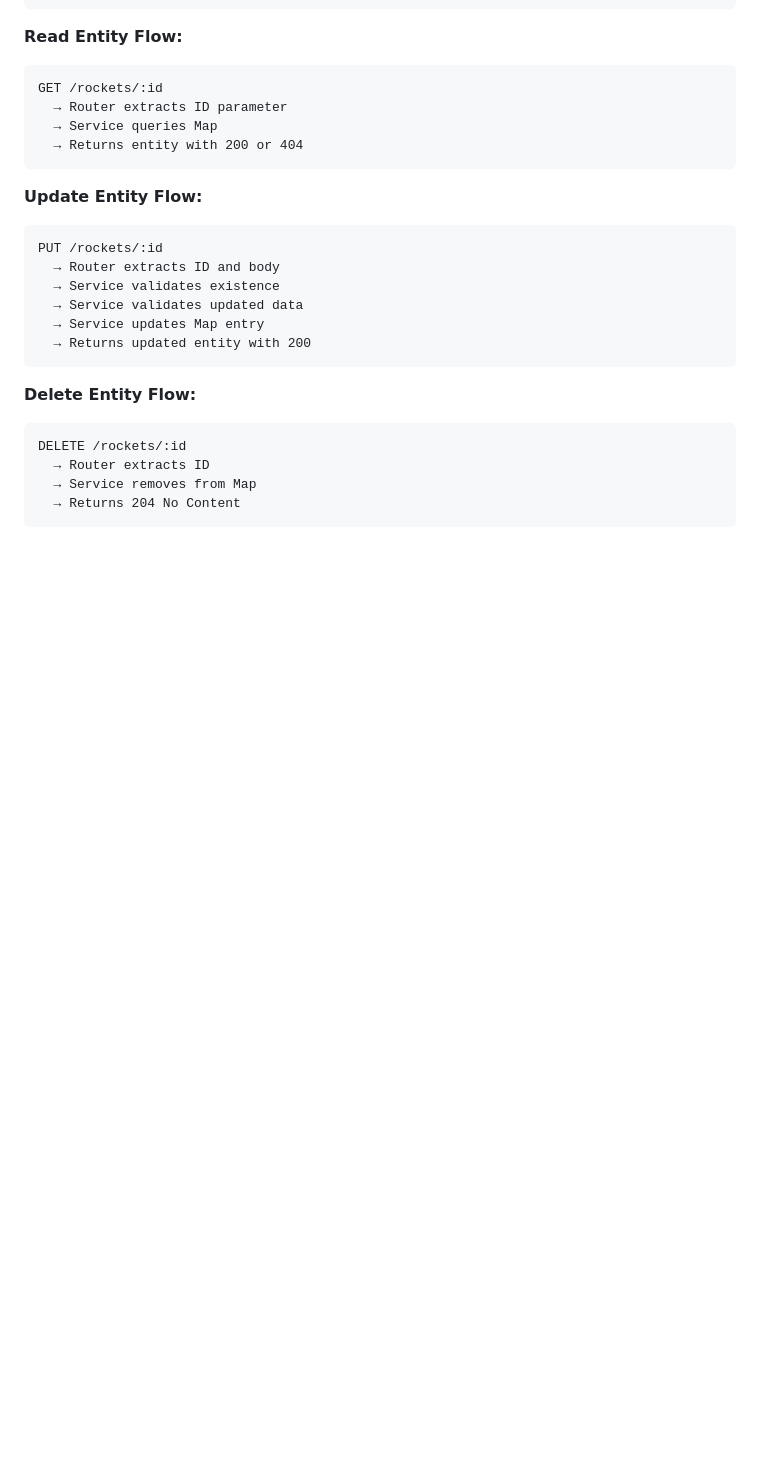
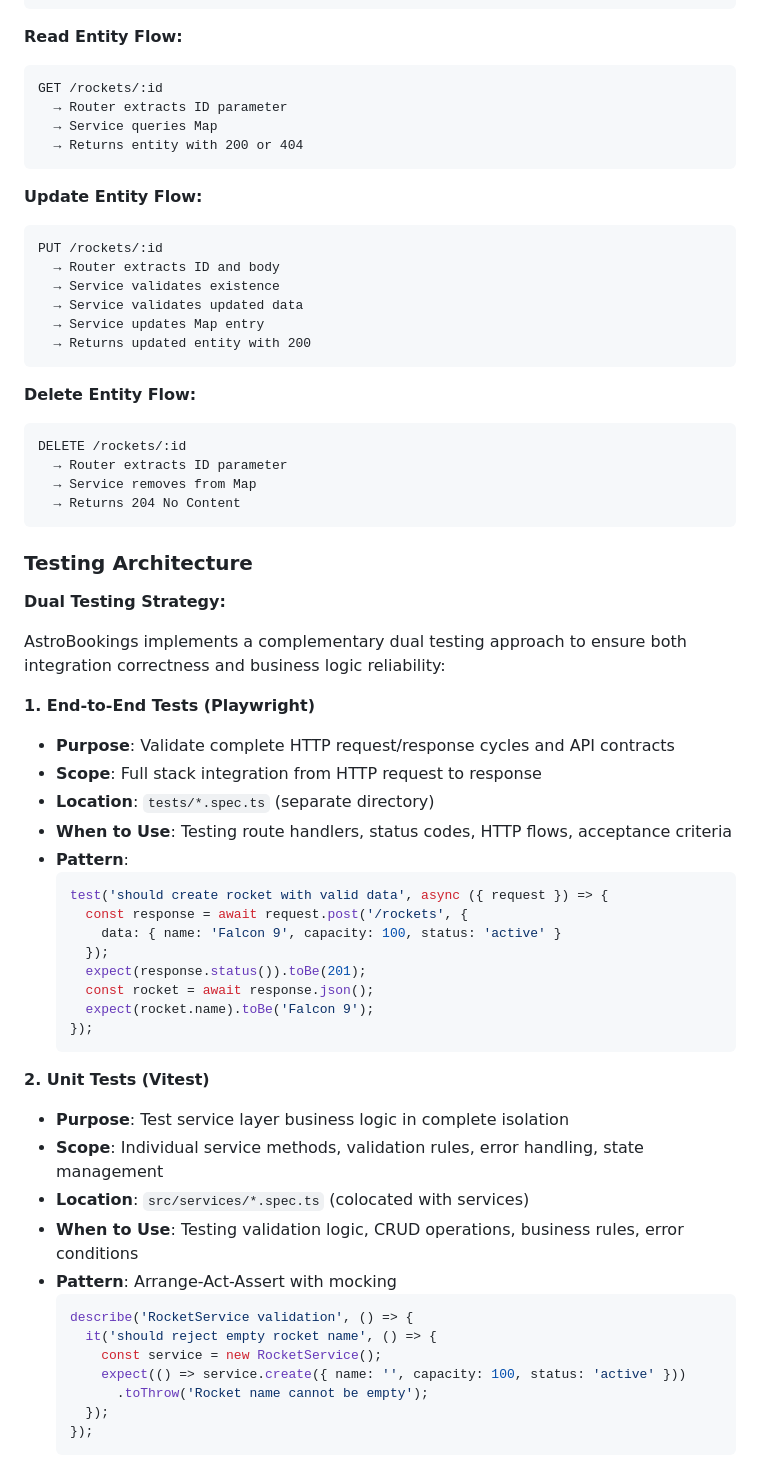
Before and after one commit to AlbertoBasalo/astro-bookings-express, a Markdown page: .agents/ADD.md, the part around one of its changes. Drawn GitHub-style; blank space fills up the shorter version.

Commit message:
docs: add Testing Architecture section to ADD.md

````diff
--- a/.agents/ADD.md
+++ b/.agents/ADD.md
@@ -183,7 +188,47 @@ PUT /rockets/:id
 **Delete Entity Flow:**
 ```
 DELETE /rockets/:id
-  → Router extracts ID
+  → Router extracts ID parameter
   → Service removes from Map
   → Returns 204 No Content
 ```
+
+### Testing Architecture
+
+**Dual Testing Strategy:**
+
+AstroBookings implements a complementary dual testing approach to ensure both integration correctness and business logic reliability:
+
+**1. End-to-End Tests (Playwright)**
+- **Purpose**: Validate complete HTTP request/response cycles and API contracts
+- **Scope**: Full stack integration from HTTP request to response
+- **Location**: `tests/*.spec.ts` (separate directory)
+- **When to Use**: Testing route handlers, status codes, HTTP flows, acceptance criteria
+- **Pattern**:
+  ```typescript
+  test('should create rocket with valid data', async ({ request }) => {
+    const response = await request.post('/rockets', {
+      data: { name: 'Falcon 9', capacity: 100, status: 'active' }
+    });
+    expect(response.status()).toBe(201);
+    const rocket = await response.json();
+    expect(rocket.name).toBe('Falcon 9');
+  });
+  ```
+
+**2. Unit Tests (Vitest)**
+- **Purpose**: Test service layer business logic in complete isolation
+- **Scope**: Individual service methods, validation rules, error handling, state management
+- **Location**: `src/services/*.spec.ts` (colocated with services)
+- **When to Use**: Testing validation logic, CRUD operations, business rules, error conditions
+- **Pattern**: Arrange-Act-Assert with mocking
+  ```typescript
+  describe('RocketService validation', () => {
+    it('should reject empty rocket name', () => {
+      const service = new RocketService();
+      expect(() => service.create({ name: '', capacity: 100, status: 'active' }))
+        .toThrow('Rocket name cannot be empty');
+    });
+  });
+  ```
+
````
Also changed, not shown: other parts of .agents/ADD.md (+109 -19 lines).
